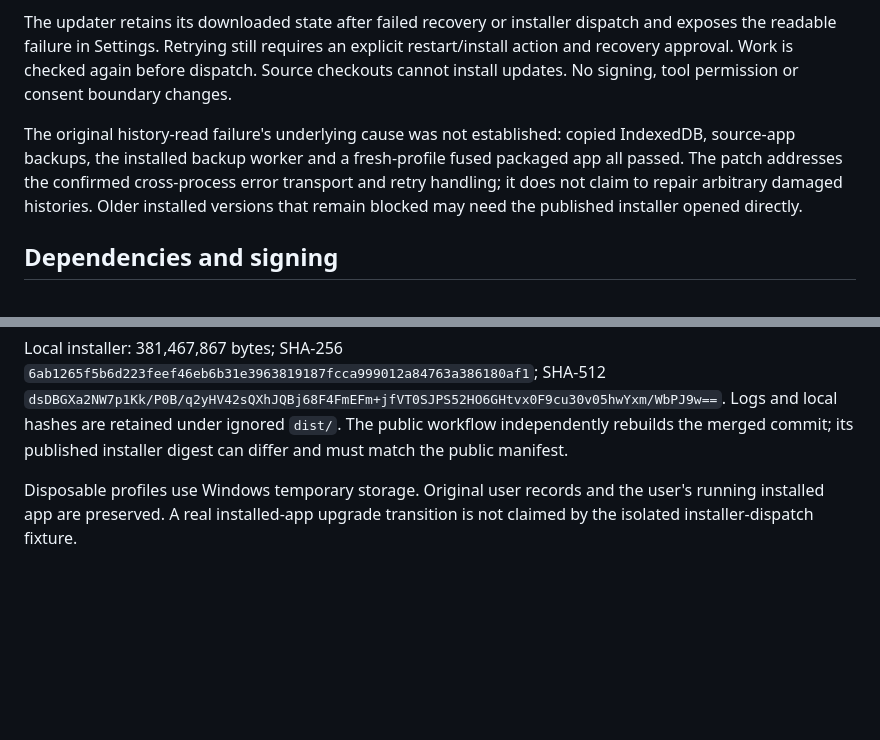
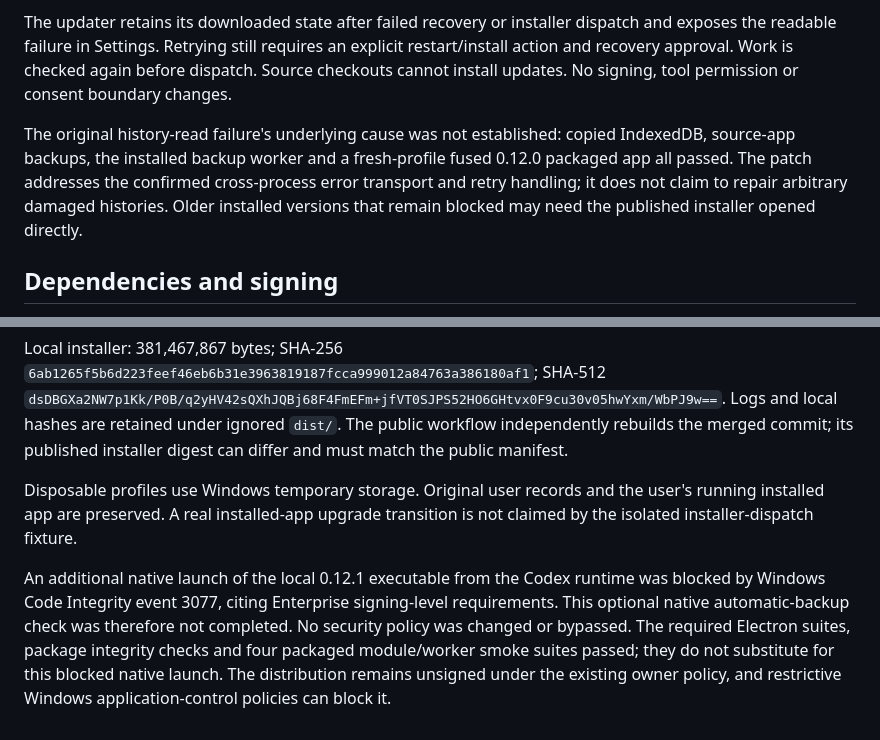
Before and after one commit to springycape20/atlas-desktop, a Markdown page: docs/RELEASE-0.12.1-REVIEW.md, 2 parts joined by grey strips. Drawn GitHub-style; blank space fills up the shorter version.

Commit message:
Document native smoke check blocked by signing policy

```diff
--- a/docs/RELEASE-0.12.1-REVIEW.md
+++ b/docs/RELEASE-0.12.1-REVIEW.md
@@ -10,7 +10,7 @@ A real Electron regression reproduced the message loss: a renderer-side DOMExcep
 
 The updater retains its downloaded state after failed recovery or installer dispatch and exposes the readable failure in Settings. Retrying still requires an explicit restart/install action and recovery approval. Work is checked again before dispatch. Source checkouts cannot install updates. No signing, tool permission or consent boundary changes.
 
-The original history-read failure's underlying cause was not established: copied IndexedDB, source-app backups, the installed backup worker and a fresh-profile fused packaged app all passed. The patch addresses the confirmed cross-process error transport and retry handling; it does not claim to repair arbitrary damaged histories. Older installed versions that remain blocked may need the published installer opened directly.
+The original history-read failure's underlying cause was not established: copied IndexedDB, source-app backups, the installed backup worker and a fresh-profile fused 0.12.0 packaged app all passed. The patch addresses the confirmed cross-process error transport and retry handling; it does not claim to repair arbitrary damaged histories. Older installed versions that remain blocked may need the published installer opened directly.
 
 ## Dependencies and signing
 
@@ -27,3 +27,5 @@ The complete local gate passed 665 unit/integration tests, formatting, the produ
 Local installer: 381,467,867 bytes; SHA-256 `6ab1265f5b6d223feef46eb6b31e3963819187fcca999012a84763a386180af1`; SHA-512 `dsDBGXa2NW7p1Kk/P0B/q2yHV42sQXhJQBj68F4FmEFm+jfVT0SJPS52HO6GHtvx0F9cu30v05hwYxm/WbPJ9w==`. Logs and local hashes are retained under ignored `dist/`. The public workflow independently rebuilds the merged commit; its published installer digest can differ and must match the public manifest.
 
 Disposable profiles use Windows temporary storage. Original user records and the user's running installed app are preserved. A real installed-app upgrade transition is not claimed by the isolated installer-dispatch fixture.
+
+An additional native launch of the local 0.12.1 executable from the Codex runtime was blocked by Windows Code Integrity event 3077, citing Enterprise signing-level requirements. This optional native automatic-backup check was therefore not completed. No security policy was changed or bypassed. The required Electron suites, package integrity checks and four packaged module/worker smoke suites passed; they do not substitute for this blocked native launch. The distribution remains unsigned under the existing owner policy, and restrictive Windows application-control policies can block it.
```
